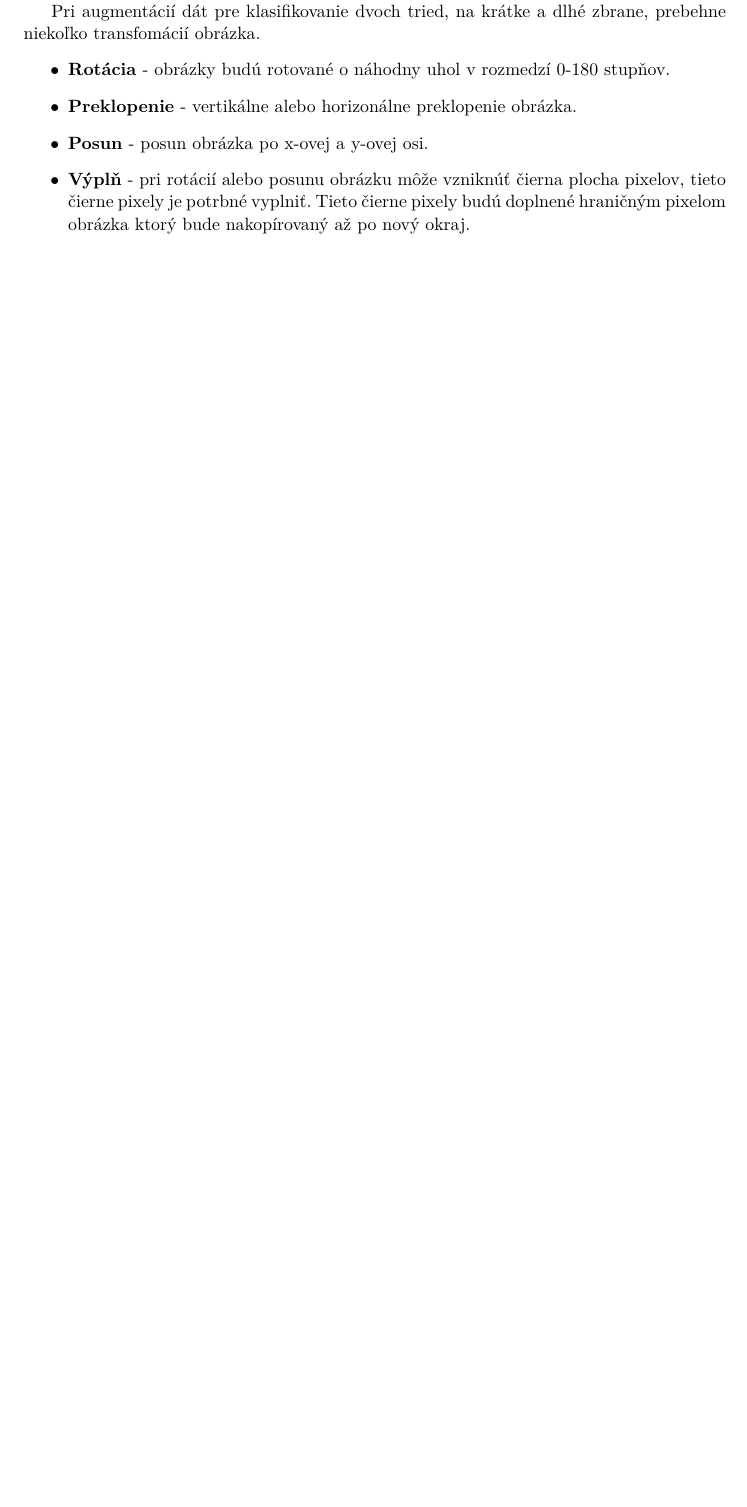
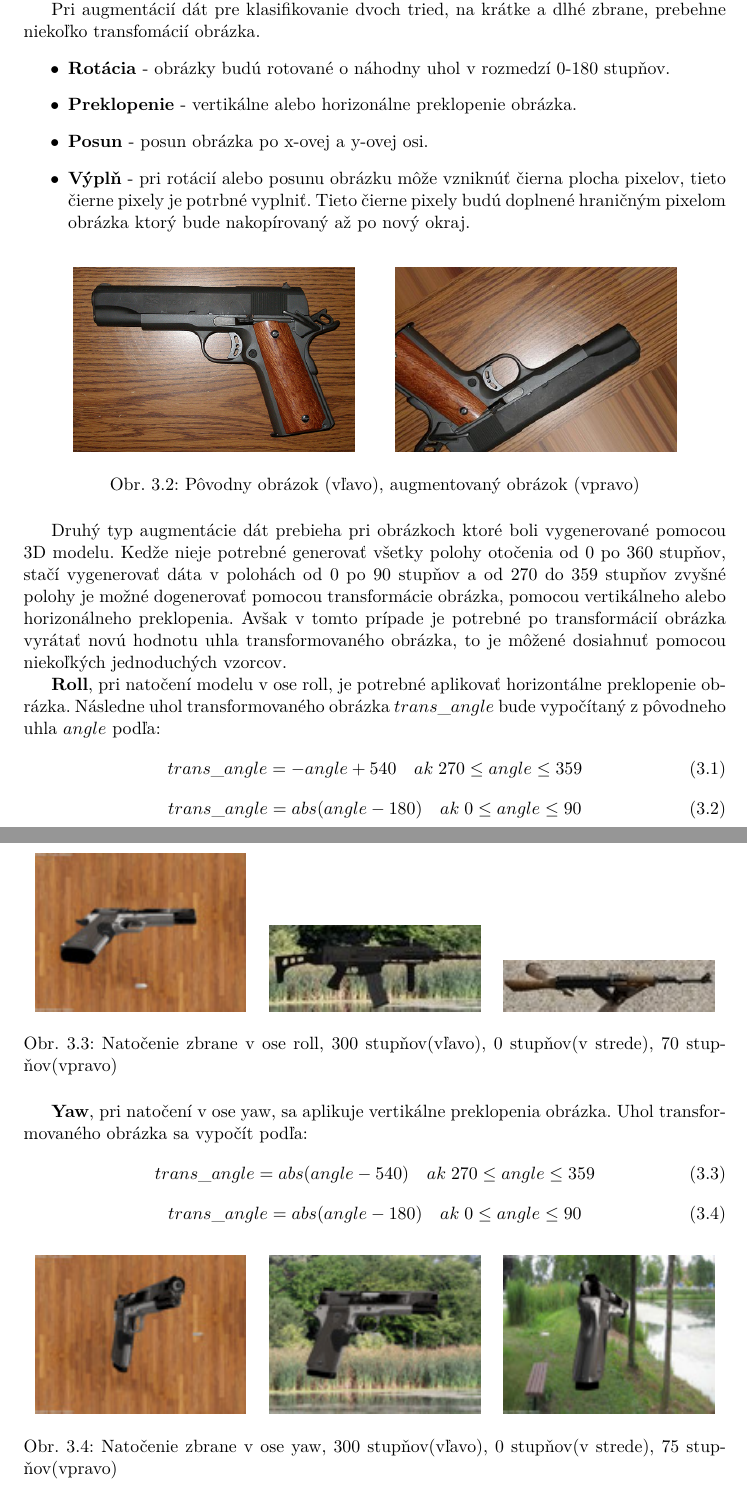
Before and after one commit to NoName115/Bachelor-thesis, a LaTeX thesis (doc/xkolcu00-Urceni-typu-a-smeru-zbrane.tex, which reads doc/chapters/3-2-trenovacia-databaza.tex): part of page 25 of 30 before the commit and two parts of pages 26 and 27 of 32 after it, the two joined at a grey line, cut so that both start at the same text, the shorter picture padded with empty space. Compiled offline with pdfLaTeX.

Commit message:
[doc] weapon databse

```diff
--- a/doc/chapters/3-2-trenovacia-databaza.tex
+++ b/doc/chapters/3-2-trenovacia-databaza.tex
@@ -31,5 +39,5 @@ Ako bolo opísane v kapitole \ref{sec:preprocessing} jedna z možností zväčš
 V tejto práci môžeme rozdeliť augmentáciu dát do dvoch skupín, prvý druh augmentácie bude prebiehať pre trénovanie klasifikátorov ktoré
-    určuju typ zbrane, druhý druh augmentácie bude prebiehať pri obrázkov určených na náklon zbrane.
+    určuju typ zbrane, druhý druh augmentácie bude prebiehať pri obrázkoch určených pre náklon zbrane.
 
 Pri augmentácií dát pre klasifikovanie dvoch tried, na krátke a dlhé zbrane, prebehne niekoľko transfomácií obrázka.
 \begin{enumerate}
@@ -41,6 +49,55 @@ Pri augmentácií dát pre klasifikovanie dvoch tried, na krátke a dlhé zbrane
     Tieto čierne pixely budú doplnené hraničným pixelom obrázka ktorý bude nakopírovaný až po nový okraj.
 \end{enumerate}
 
-\begin{comment}
-    - Opisat argumenty datagen v Keras ktore chcem pouzivat.
-\end{comment}
+\begin{figure}[H]
+    \centering
+    \includegraphics[width=0.4\textwidth]{weapons/weapon}
+    \qquad
+    \includegraphics[width=0.4\textwidth]{weapons/weapon-augmented}
+    \caption{Pôvodny obrázok (vľavo), augmentovaný obrázok (vpravo)}
+    \label{pic:imageAugmented}
+\end{figure}
+
+Druhý typ augmentácie dát prebieha pri obrázkoch ktoré boli vygenerované pomocou 3D modelu.
+Kedže nieje potrebné generovať všetky polohy otočenia od 0 po 360 stupňov, stačí vygenerovať dáta v polohách od 0 po 90 stupňov a od 270 do 359 stupňov
+    zvyšné polohy je možné dogenerovať pomocou transformácie obrázka, pomocou vertikálneho alebo horizonálneho preklopenia.
+Avšak v tomto prípade je potrebné po transformácií obrázka vyrátať novú hodnotu uhla transformovaného obrázka, to je môžené dosiahnuť pomocou niekoľkých
+    jednoduchých vzorcov.
+
+\textbf{Roll}, pri natočení modelu v ose roll, je potrebné aplikovať horizontálne preklopenie obrázka.
+Následne uhol transformovaného obrázka $trans\_angle$ bude vypočítaný z pôvodneho uhla $angle$ podľa:
+\begin{equation}
+    trans\_angle = -angle + 540 \quad ak \; 270 \leq angle \leq 359
+\end{equation}
+\begin{equation}
+    trans\_angle = abs(angle - 180) \quad ak \; 0 \leq angle \leq 90
+\end{equation}
+
+\begin{figure}[H]
+    \centering
+    \includegraphics[width=0.3\textwidth]{weapons/roll_300}
+    \quad
+    \includegraphics[width=0.3\textwidth]{weapons/roll_0}
+    \quad
+    \includegraphics[width=0.3\textwidth]{weapons/roll_70}
+    \caption{Natočenie zbrane v ose roll, 300 stupňov(vľavo), 0 stupňov(v strede), 70 stupňov(vpravo)}
+    \label{pic:rollrotation}
+\end{figure}
+
+\textbf{Yaw}, pri natočení v ose yaw, sa aplikuje vertikálne preklopenia obrázka.
+Uhol transformovaného obrázka sa vypočít podľa:
+\begin{equation}
+    trans\_angle = abs(angle - 540) \quad ak \; 270 \leq angle \leq 359
+\end{equation}
+\begin{equation}
+    trans\_angle = abs(angle - 180) \quad ak \; 0 \leq angle \leq 90
+\end{equation}
+
+\begin{figure}[H]
+    \centering
+    \includegraphics[width=0.3\textwidth]{weapons/yaw_300}
+    \quad
+    \includegraphics[width=0.3\textwidth]{weapons/yaw_0}
+    \quad
+    \includegraphics[width=0.3\textwidth]{weapons/yaw_75}
+    \caption{Natočenie zbrane v ose yaw, 300 stupňov(vľavo), 0 stupňov(v strede), 75 stupňov(vpravo)}
```
Also changed, not shown: doc/obrazky-figures/airplane-axis.png (added), doc/obrazky-figures/weapons/pitch_0.png (added), doc/obrazky-figures/weapons/pitch_200.png (added), doc/obrazky-figures/weapons/pitch_60.png (added), doc/obrazky-figures/weapons/roll_0.jpg (added), doc/obrazky-figures/weapons/roll_300.jpg (added), doc/obrazky-figures/weapons/roll_70.jpg (added), doc/obrazky-figures/weapons/weapon-augmented.jpeg (added), doc/obrazky-figures/weapons/weapon.jpg (added), doc/obrazky-figures/weapons/yaw_0.jpg (added), doc/obrazky-figures/weapons/yaw_300.jpg (added), doc/obrazky-figures/weapons/yaw_75.jpg (added), doc/chapters/3-2-trenovacia-databaza.tex (33 more changed lines), 1 other file.
